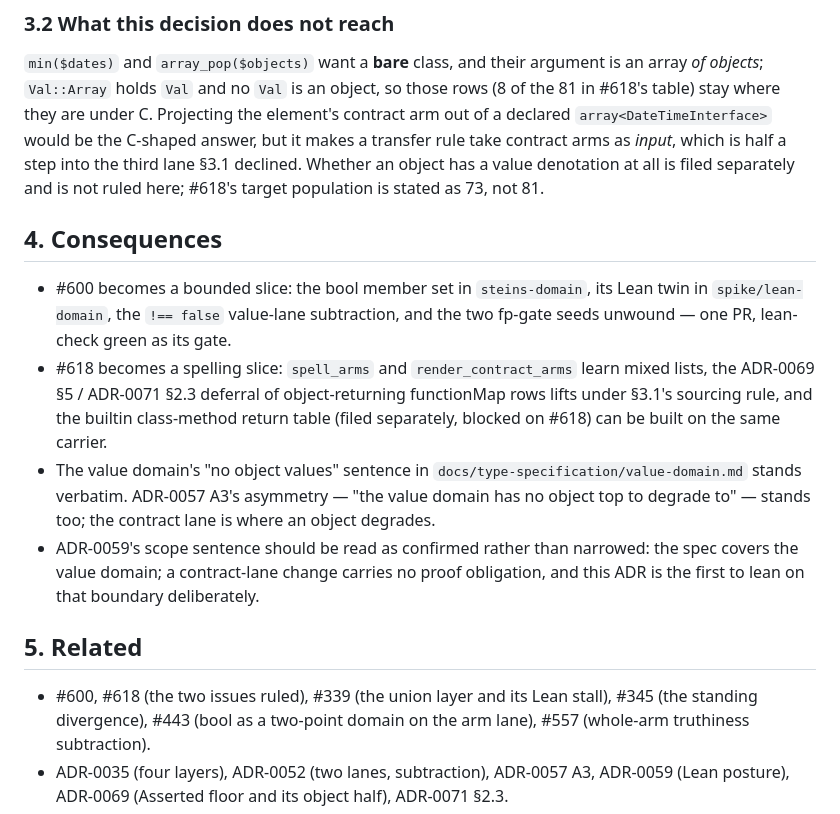
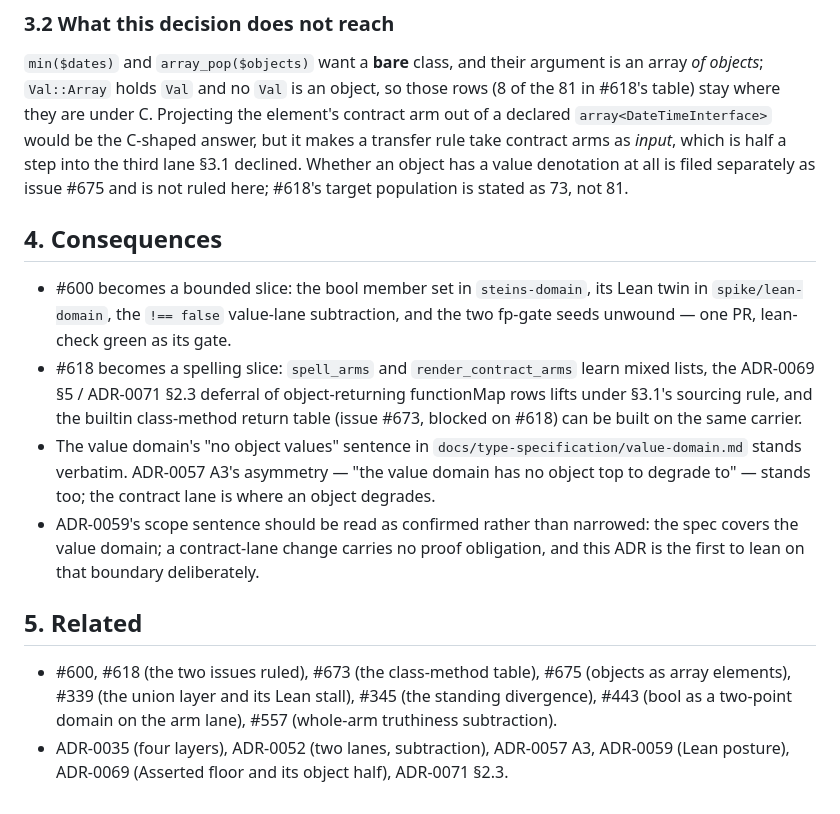
Before and after one commit to rigortype/steins, a Markdown page: docs/adr/0093-object-spelling-and-bool-literal.md, the part around the change. GitHub-like rendering.

Commit message:
docs: ADR-0093 names the follow-up issues (#673, #675)

```diff
--- a/docs/adr/0093-object-spelling-and-bool-literal.md
+++ b/docs/adr/0093-object-spelling-and-bool-literal.md
@@ -159,7 +159,7 @@ they are under C. Projecting the element's contract arm out of a
 declared `array<DateTimeInterface>` would be the C-shaped answer, but
 it makes a transfer rule take contract arms as *input*, which is half a
 step into the third lane §3.1 declined. Whether an object has a value
-denotation at all is filed separately and is not ruled here; #618's
+denotation at all is filed separately as issue #675 and is not ruled here; #618's
 target population is stated as 73, not 81.
 
 ## 4. Consequences
@@ -171,8 +171,8 @@ target population is stated as 73, not 81.
 - #618 becomes a spelling slice: `spell_arms` and `render_contract_arms`
   learn mixed lists, the ADR-0069 §5 / ADR-0071 §2.3 deferral of
   object-returning functionMap rows lifts under §3.1's sourcing rule,
-  and the builtin class-method return table (filed separately, blocked
-  on #618) can be built on the same carrier.
+  and the builtin class-method return table (issue #673, blocked on
+  #618) can be built on the same carrier.
 - The value domain's "no object values" sentence in
   `docs/type-specification/value-domain.md` stands verbatim. ADR-0057
   A3's asymmetry — "the value domain has no object top to degrade to" —
@@ -184,7 +184,8 @@ target population is stated as 73, not 81.
 
 ## 5. Related
 
-- #600, #618 (the two issues ruled), #339 (the union layer and its Lean
+- #600, #618 (the two issues ruled), #673 (the class-method table),
+  #675 (objects as array elements), #339 (the union layer and its Lean
   stall), #345 (the standing divergence), #443 (bool as a two-point
   domain on the arm lane), #557 (whole-arm truthiness subtraction).
 - ADR-0035 (four layers), ADR-0052 (two lanes, subtraction), ADR-0057
```
